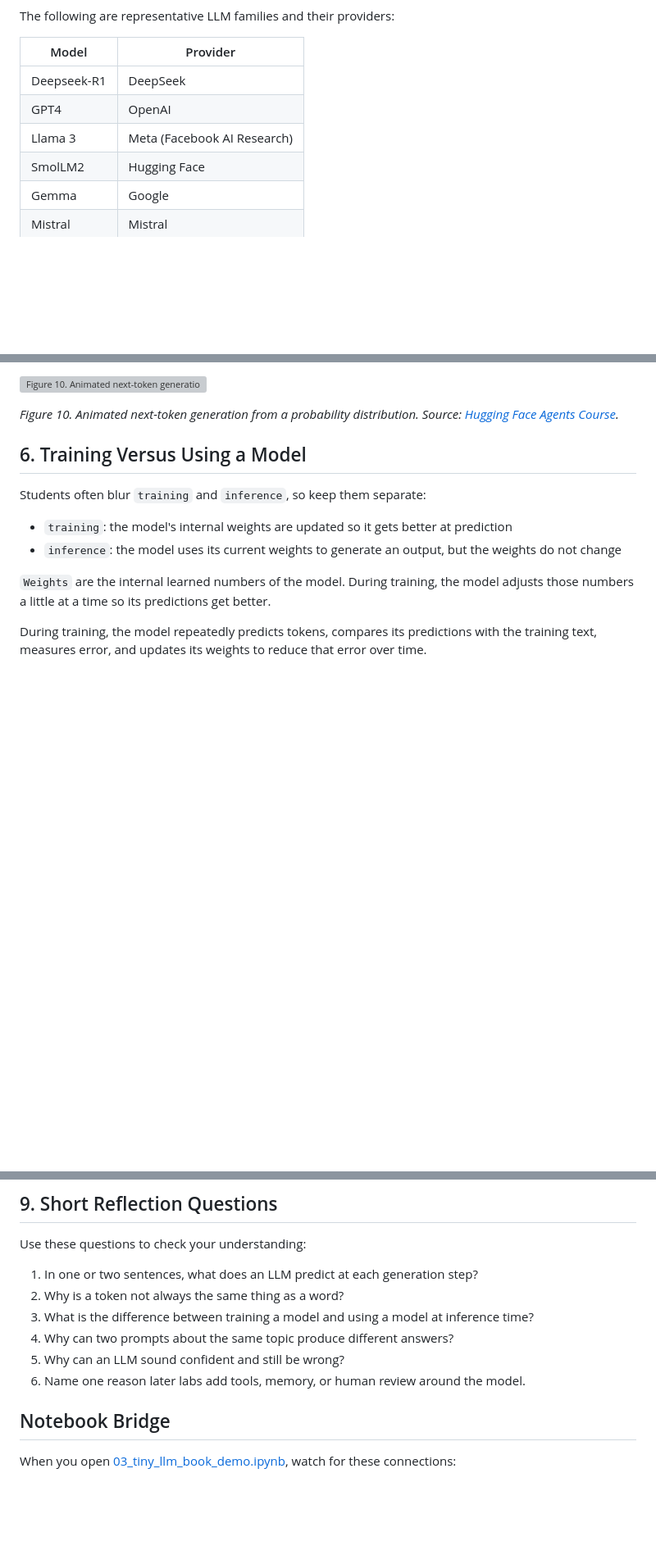
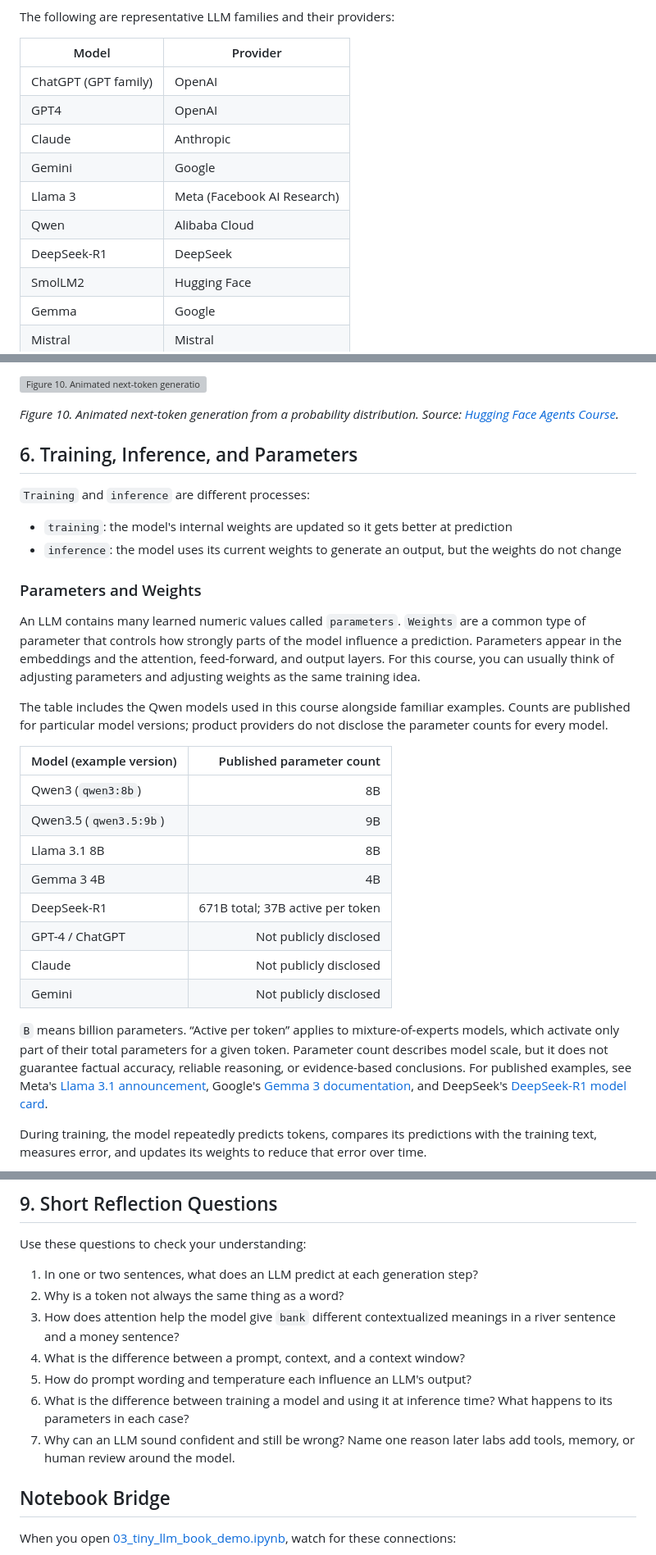
Before and after one commit to frankwxu/agentic-AI4-forensics, a Markdown page: lab0_01_llm_foundations/02_llm_foundations_reading.md, 3 parts joined by grey strips. Shown at 82% size. Drawn GitHub-style; blank space fills up the shorter version; grey boxes are pictures that could not be loaded.

```diff
--- a/lab0_01_llm_foundations/02_llm_foundations_reading.md
+++ b/lab0_01_llm_foundations/02_llm_foundations_reading.md
@@ -24,9 +24,13 @@ The following are representative LLM families and their providers:
 
 | Model | Provider |
 | --- | --- |
-| Deepseek-R1 | DeepSeek |
+| ChatGPT (GPT family) | OpenAI |
 | GPT4 | OpenAI |
+| Claude | Anthropic |
+| Gemini | Google |
 | Llama 3 | Meta (Facebook AI Research) |
+| Qwen | Alibaba Cloud |
+| DeepSeek-R1 | DeepSeek |
 | SmolLM2 | Hugging Face |
 | Gemma | Google |
 | Mistral | Mistral |
@@ -277,14 +281,31 @@ Figure 10 makes the selection stage visible. After the model scores possible nex
 
 *Figure 10. Animated next-token generation from a probability distribution. Source: [Hugging Face Agents Course](https://huggingface.co/learn/agents-course/en/unit1/what-are-llms).*
 
-## 6. Training Versus Using a Model
+## 6. Training, Inference, and Parameters
 
-Students often blur `training` and `inference`, so keep them separate:
+`Training` and `inference` are different processes:
 
 - `training`: the model's internal weights are updated so it gets better at prediction
 - `inference`: the model uses its current weights to generate an output, but the weights do not change
 
-`Weights` are the internal learned numbers of the model. During training, the model adjusts those numbers a little at a time so its predictions get better.
+### Parameters and Weights
+
+An LLM contains many learned numeric values called `parameters`. `Weights` are a common type of parameter that controls how strongly parts of the model influence a prediction. Parameters appear in the embeddings and the attention, feed-forward, and output layers. For this course, you can usually think of adjusting parameters and adjusting weights as the same training idea.
+
+The table includes the Qwen models used in this course alongside familiar examples. Counts are published for particular model versions; product providers do not disclose the parameter counts for every model.
+
+| Model (example version) | Published parameter count |
+| --- | ---: |
+| Qwen3 (`qwen3:8b`) | 8B |
+| Qwen3.5 (`qwen3.5:9b`) | 9B |
+| Llama 3.1 8B | 8B |
+| Gemma 3 4B | 4B |
+| DeepSeek-R1 | 671B total; 37B active per token |
+| GPT-4 / ChatGPT | Not publicly disclosed |
+| Claude | Not publicly disclosed |
+| Gemini | Not publicly disclosed |
+
+`B` means billion parameters. “Active per token” applies to mixture-of-experts models, which activate only part of their total parameters for a given token. Parameter count describes model scale, but it does not guarantee factual accuracy, reliable reasoning, or evidence-based conclusions. For published examples, see Meta's [Llama 3.1 announcement](https://ai.meta.com/blog/meta-llama-3-1/), Google's [Gemma 3 documentation](https://ai.google.dev/gemma/docs/core/gemma_library), and DeepSeek's [DeepSeek-R1 model card](https://github.com/deepseek-ai/DeepSeek-R1).
 
 During training, the model repeatedly predicts tokens, compares its predictions with the training text, measures error, and updates its weights to reduce that error over time.
 
@@ -422,10 +463,11 @@ Use these questions to check your understanding:
 
 1. In one or two sentences, what does an LLM predict at each generation step?
 2. Why is a token not always the same thing as a word?
-3. What is the difference between training a model and using a model at inference time?
-4. Why can two prompts about the same topic produce different answers?
-5. Why can an LLM sound confident and still be wrong?
-6. Name one reason later labs add tools, memory, or human review around the model.
+3. How does attention help the model give `bank` different contextualized meanings in a river sentence and a money sentence?
+4. What is the difference between a prompt, context, and a context window?
+5. How do prompt wording and temperature each influence an LLM's output?
+6. What is the difference between training a model and using it at inference time? What happens to its parameters in each case?
+7. Why can an LLM sound confident and still be wrong? Name one reason later labs add tools, memory, or human review around the model.
 
 ## Notebook Bridge
 
```
Also changed, not shown: other parts of lab0_01_llm_foundations/02_llm_foundations_reading.md (+31 -11 lines), lab0_01_llm_foundations/figures/tiny_decoder_only_transformer.png (added), 1 other file.
